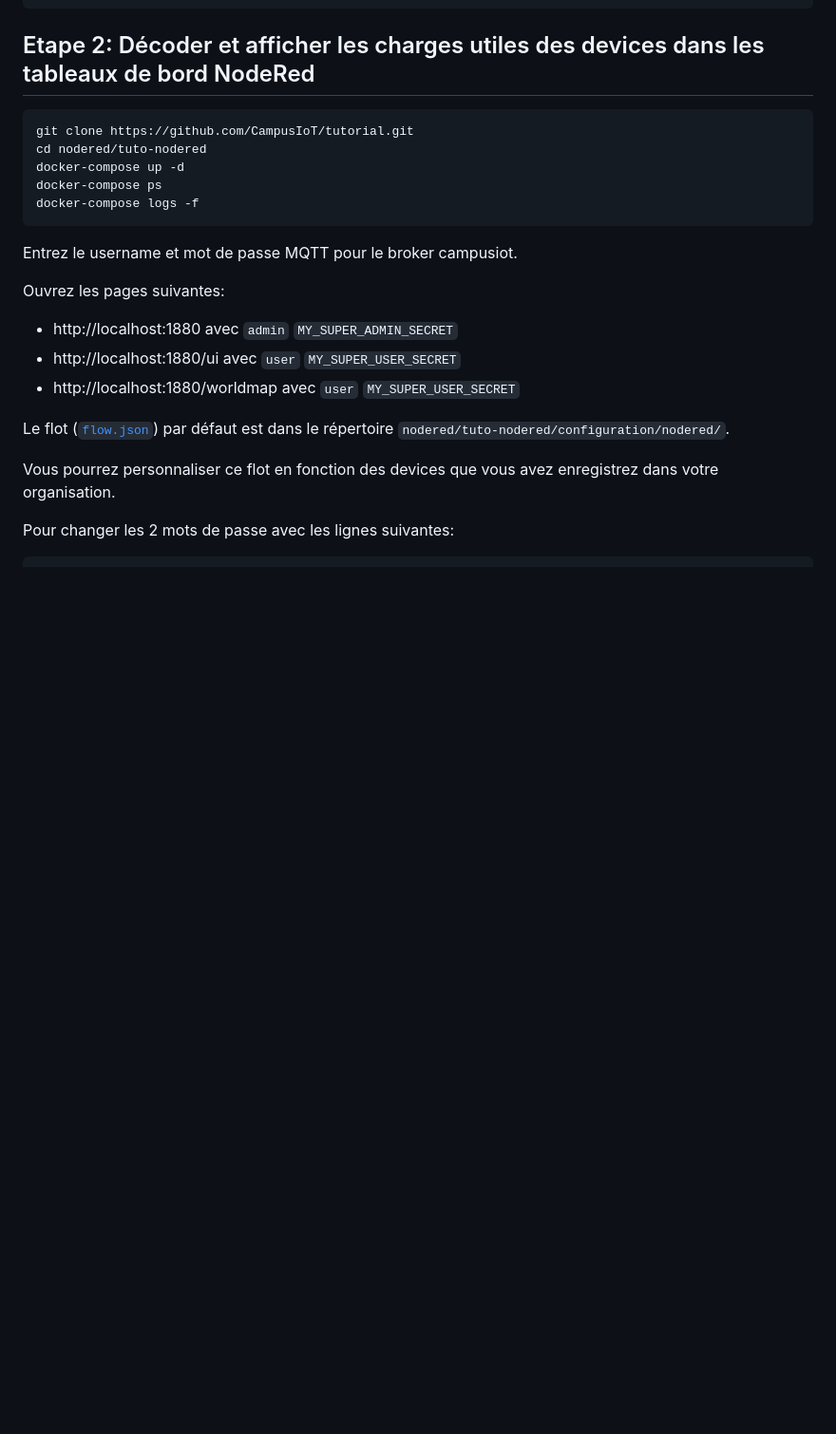
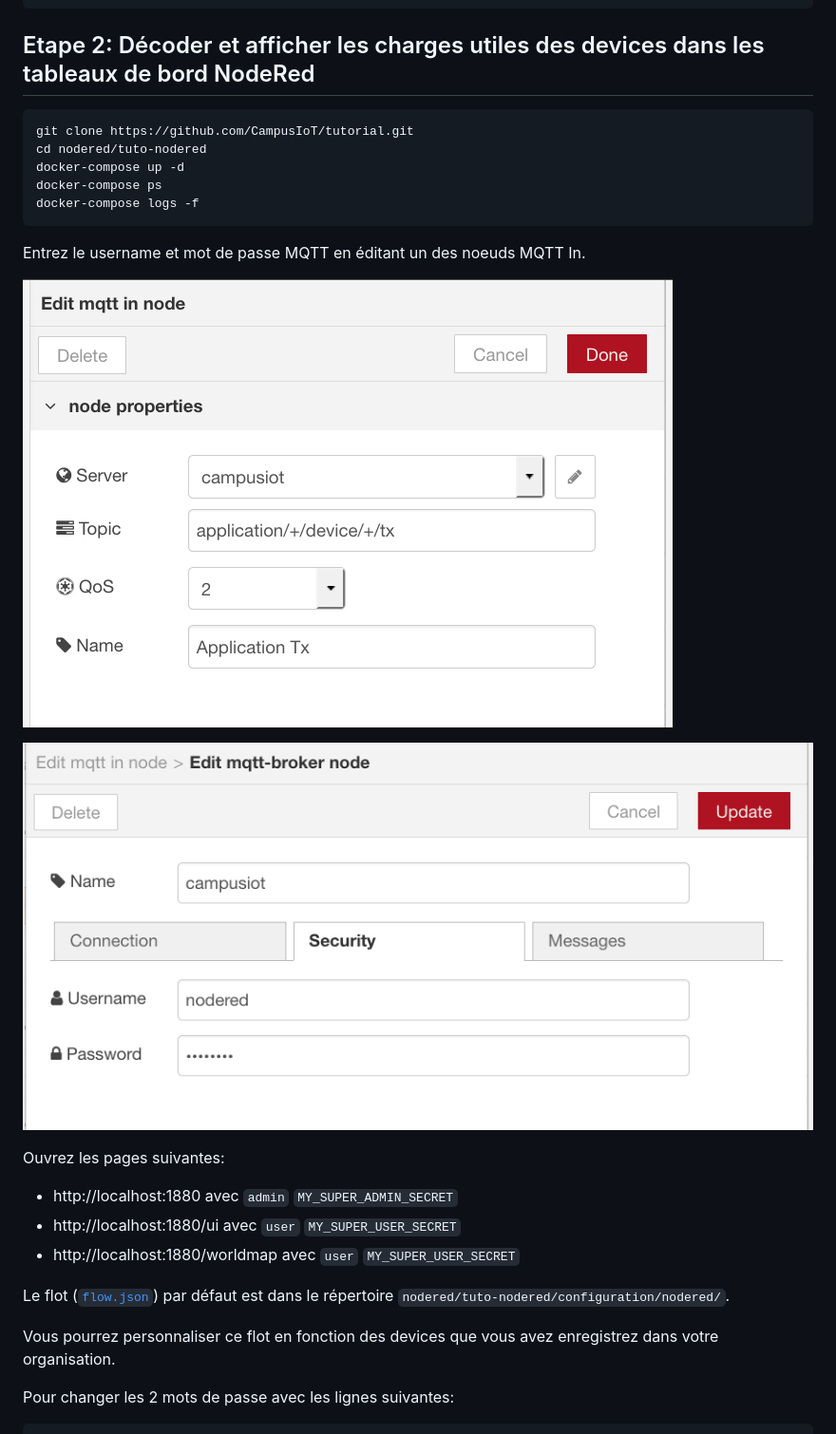
Before and after one commit to CampusIoT/tutorial, a Markdown page: nodered/README.md, the part around the change. Shown: that part at 95% size. Drawn GitHub-style; pictures changed too: nodered/images/nodered_1a.png (added), nodered/images/nodered_1b.png (added); blank space fills up the shorter version.

Commit message:
improve

````diff
--- a/nodered/README.md
+++ b/nodered/README.md
@@ -57,7 +57,12 @@ docker-compose ps
 docker-compose logs -f
 ```
 
-Entrez le username et mot de passe MQTT pour le broker campusiot.
+Entrez le username et mot de passe MQTT en éditant un des noeuds MQTT In.
+
+![NodeRed Edit MQTT](images/nodered_1a.png)
+
+![NodeRed Edit MQTT](images/nodered_1b.png)
+
 
 Ouvrez les pages suivantes:
 * http://localhost:1880 avec `admin` `MY_SUPER_ADMIN_SECRET`
````
